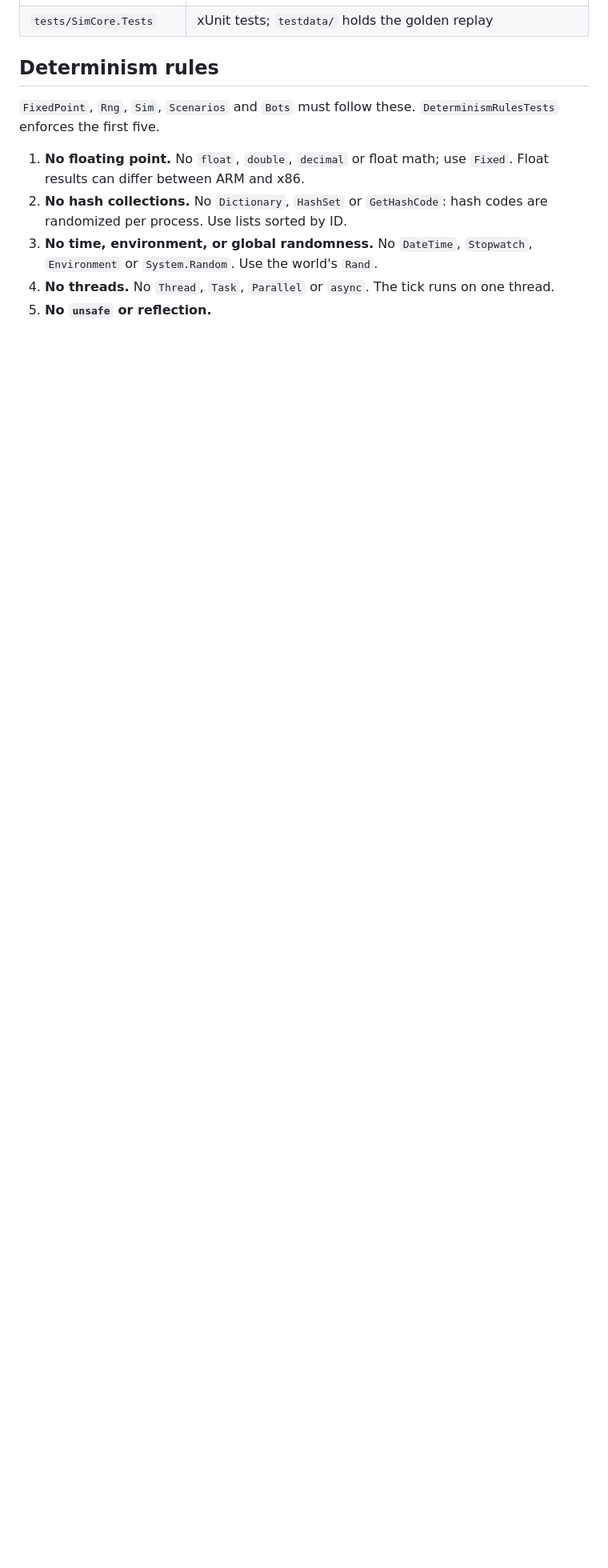
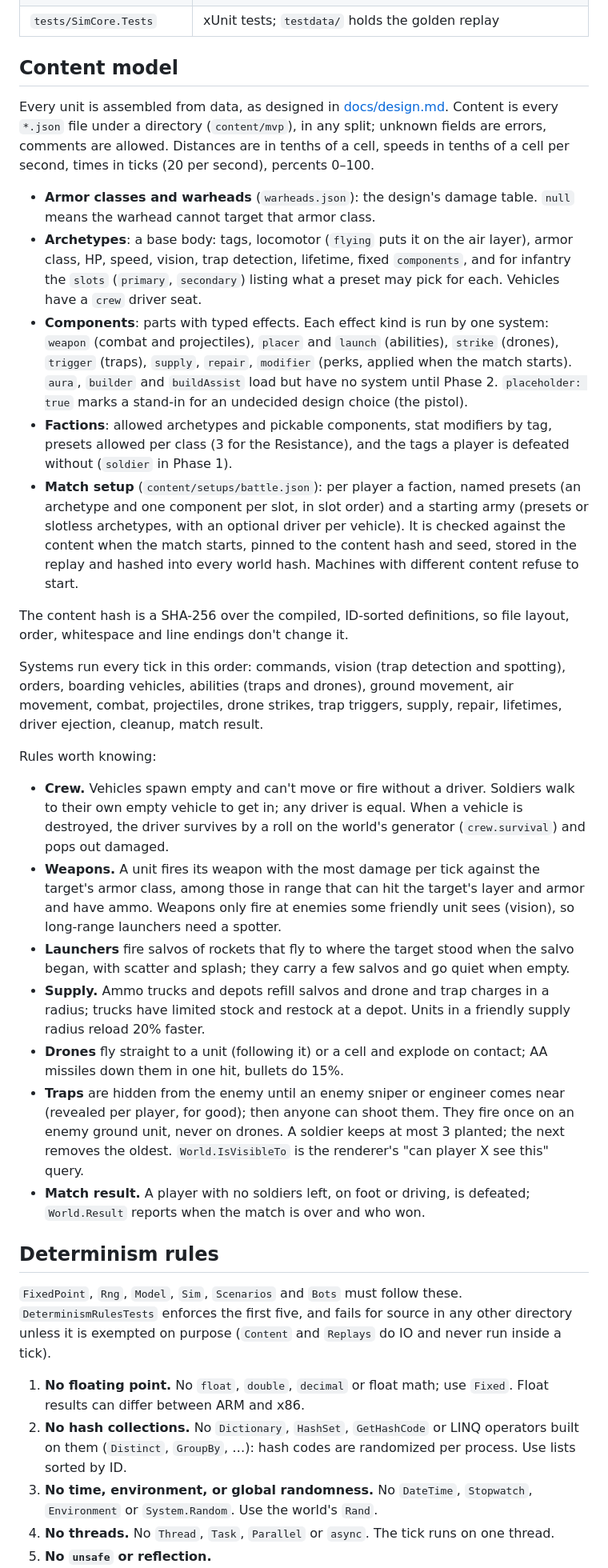
Before and after one commit to yasserreslan/simcore, a Markdown page: README.md, the part around one of its changes. Shown at 80% size. Rendered like a GitHub page; blank space fills up the shorter version.

Commit message:
Document the content model and the Phase 1 roster in the README
Co-Authored-By: Claude Opus 5.5 <noreply@anthropic.com>

```diff
--- a/README.md
+++ b/README.md
@@ -45,14 +56,81 @@ the tests target `net10.0`.
 | `tests/SimCore.Tests` | xUnit tests; `testdata/` holds the golden replay |
+
+## Content model
+
+Every unit is assembled from data, as designed in
+[docs/design.md](docs/design.md#content-model). Content is every `*.json`
+file under a directory (`content/mvp`), in any split; unknown fields are
+errors, comments are allowed. Distances are in tenths of a cell, speeds in
+tenths of a cell per second, times in ticks (20 per second), percents 0–100.
+
+- **Armor classes and warheads** (`warheads.json`): the design's damage
+  table. `null` means the warhead cannot target that armor class.
+- **Archetypes**: a base body: tags, locomotor (`flying` puts it on the air
+  layer), armor class, HP, speed, vision, trap detection, lifetime, fixed
+  `components`, and for infantry the `slots` (`primary`, `secondary`) listing
+  what a preset may pick for each. Vehicles have a `crew` driver seat.
+- **Components**: parts with typed effects. Each effect kind is run by one
+  system: `weapon` (combat and projectiles), `placer` and `launch`
+  (abilities), `strike` (drones), `trigger` (traps), `supply`, `repair`,
+  `modifier` (perks, applied when the match starts). `aura`, `builder` and
+  `buildAssist` load but have no system until Phase 2. `placeholder: true`
+  marks a stand-in for an undecided design choice (the pistol).
+- **Factions**: allowed archetypes and pickable components, stat modifiers by
+  tag, presets allowed per class (3 for the Resistance), and the tags a
+  player is defeated without (`soldier` in Phase 1).
+- **Match setup** (`content/setups/battle.json`): per player a faction,
+  named presets (an archetype and one component per slot, in slot order) and
+  a starting army (presets or slotless archetypes, with an optional driver
+  per vehicle). It is checked against the content when the match starts,
+  pinned to the content hash and seed, stored in the replay and hashed into
+  every world hash. Machines with different content refuse to start.
+
+The content hash is a SHA-256 over the compiled, ID-sorted definitions, so
+file layout, order, whitespace and line endings don't change it.
+
+Systems run every tick in this order: commands, vision (trap detection and
+spotting), orders, boarding vehicles, abilities (traps and drones), ground
+movement, air movement, combat, projectiles, drone strikes, trap triggers,
+supply, repair, lifetimes, driver ejection, cleanup, match result.
+
+Rules worth knowing:
+
+- **Crew.** Vehicles spawn empty and can't move or fire without a driver.
+  Soldiers walk to their own empty vehicle to get in; any driver is equal.
+  When a vehicle is destroyed, the driver survives by a roll on the world's
+  generator (`crew.survival`) and pops out damaged.
+- **Weapons.** A unit fires its weapon with the most damage per tick against
+  the target's armor class, among those in range that can hit the target's
+  layer and armor and have ammo. Weapons only fire at enemies some friendly
+  unit sees (vision), so long-range launchers need a spotter.
+- **Launchers** fire salvos of rockets that fly to where the target stood
+  when the salvo began, with scatter and splash; they carry a few salvos and
+  go quiet when empty.
+- **Supply.** Ammo trucks and depots refill salvos and drone and trap
+  charges in a radius; trucks have limited stock and restock at a depot.
+  Units in a friendly supply radius reload 20% faster.
+- **Drones** fly straight to a unit (following it) or a cell and explode on
+  contact; AA missiles down them in one hit, bullets do 15%.
+- **Traps** are hidden from the enemy until an enemy sniper or engineer
+  comes near (revealed per player, for good); then anyone can shoot them.
+  They fire once on an enemy ground unit, never on drones. A soldier keeps
+  at most 3 planted; the next removes the oldest. `World.IsVisibleTo` is the
+  renderer's "can player X see this" query.
+- **Match result.** A player with no soldiers left, on foot or driving, is
+  defeated; `World.Result` reports when the match is over and who won.
 
 ## Determinism rules
 
-`FixedPoint`, `Rng`, `Sim`, `Scenarios` and `Bots` must follow these.
-`DeterminismRulesTests` enforces the first five.
+`FixedPoint`, `Rng`, `Model`, `Sim`, `Scenarios` and `Bots` must follow
+these. `DeterminismRulesTests` enforces the first five, and fails for source
+in any other directory unless it is exempted on purpose (`Content` and
+`Replays` do IO and never run inside a tick).
 
 1. **No floating point.** No `float`, `double`, `decimal` or float math; use
    `Fixed`. Float results can differ between ARM and x86.
-2. **No hash collections.** No `Dictionary`, `HashSet` or `GetHashCode`: hash
-   codes are randomized per process. Use lists sorted by ID.
+2. **No hash collections.** No `Dictionary`, `HashSet`, `GetHashCode` or
+   LINQ operators built on them (`Distinct`, `GroupBy`, …): hash codes are
+   randomized per process. Use lists sorted by ID.
 3. **No time, environment, or global randomness.** No `DateTime`,
    `Stopwatch`, `Environment` or `System.Random`. Use the world's `Rand`.
 4. **No threads.** No `Thread`, `Task`, `Parallel` or `async`. The tick runs
```
Also changed, not shown: other parts of README.md (+36 -18 lines).
